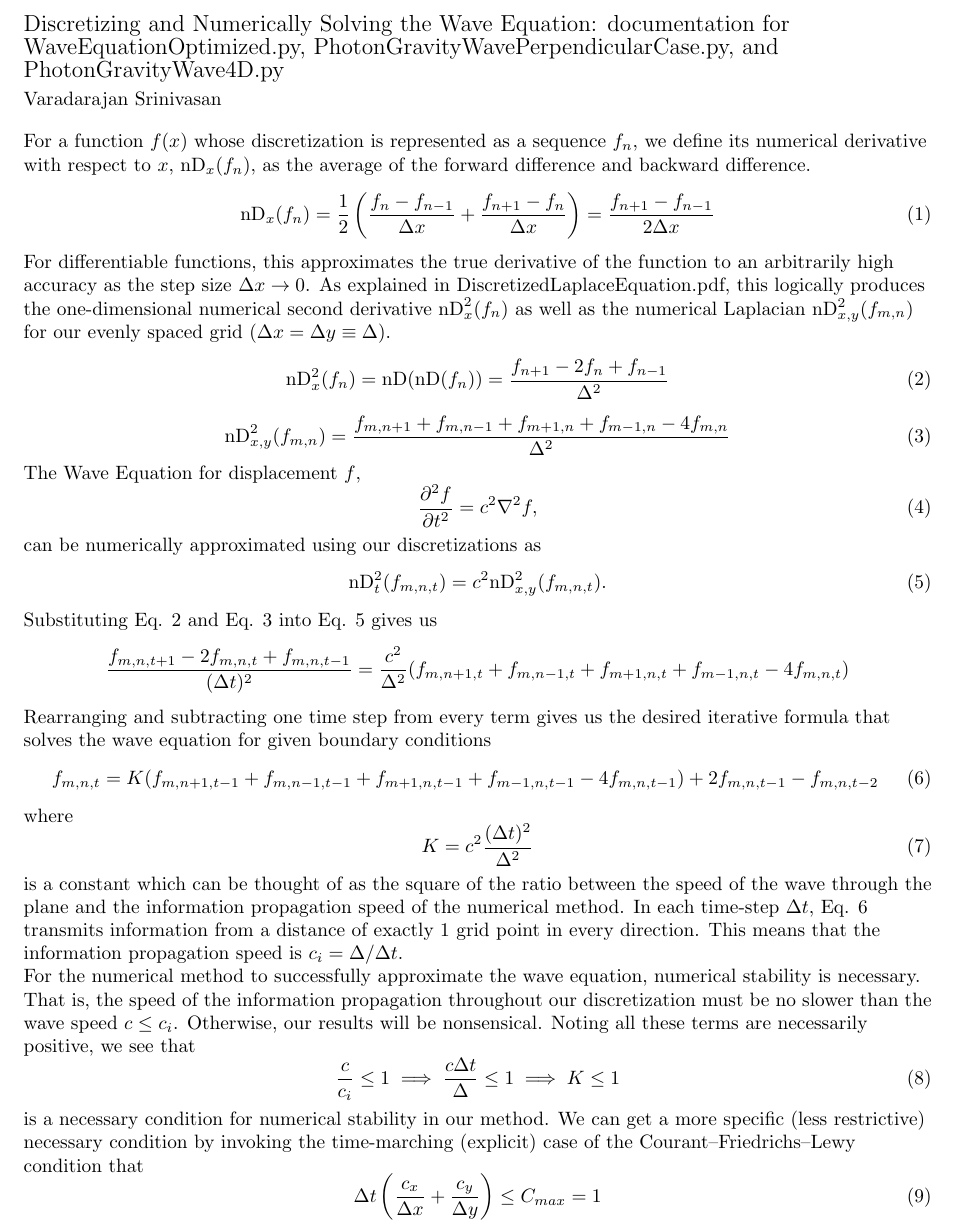
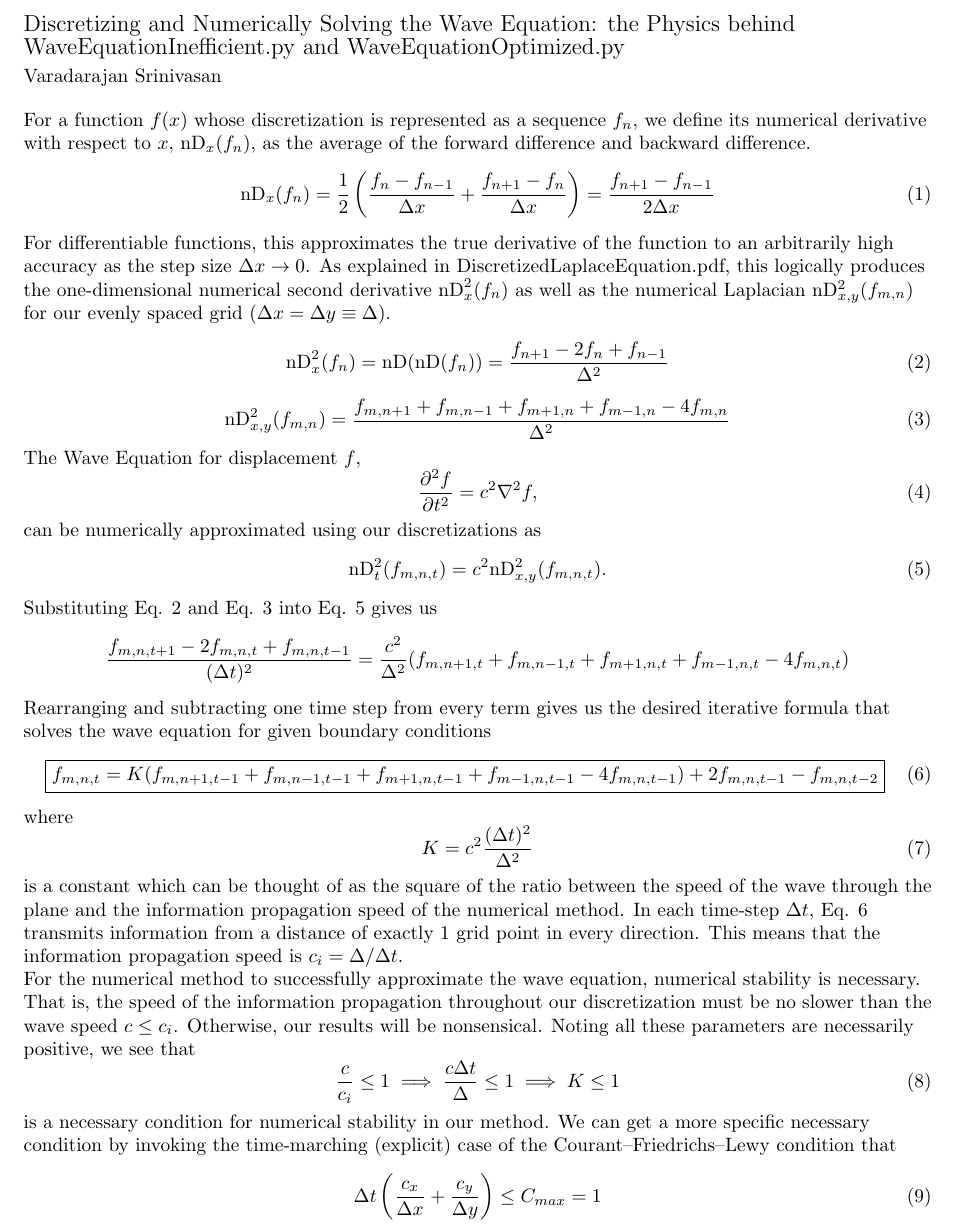
Before and after one commit to Varad-/GravitationalWaveResearch, a LaTeX document (Documentation/WaveEquation.tex): part of page 1 of 2, cut so that both start at the same text. Compiled offline with pdfLaTeX.

Commit message:
documentation for simple wave eqn done

```diff
--- a/Documentation/WaveEquation.tex
+++ b/Documentation/WaveEquation.tex
@@ -3,7 +3,7 @@
 \usepackage{fullpage}
 \begin{document}
 \flushleft{
-{\large Discretizing and Numerically Solving the Wave Equation: documentation for WaveEquationOptimized.py, PhotonGravityWavePerpendicularCase.py, and PhotonGravityWave4D.py}
+{\large Discretizing and Numerically Solving the Wave Equation: the Physics behind WaveEquationInefficient.py and WaveEquationOptimized.py}
 
 \smallskip
 Varadarajan Srinivasan
@@ -34,7 +34,7 @@ Substituting Eq. \ref{2nd deriv 1d} and Eq. \ref{Laplacian} into Eq. \ref{wave d
 \end{equation*}
 Rearranging and subtracting one time step from every term gives us the desired iterative formula that solves the wave equation for given boundary conditions
 \begin{equation} \label{wave eqn solution}
-f_{m,n,t}=K(f_{m,n+1,t-1}+f_{m,n-1,t-1}+f_{m+1,n,t-1}+f_{m-1,n,t-1}-4f_{m,n,t-1})+2f_{m,n,t-1}-f_{m,n,t-2}
+\boxed{f_{m,n,t}=K(f_{m,n+1,t-1}+f_{m,n-1,t-1}+f_{m+1,n,t-1}+f_{m-1,n,t-1}-4f_{m,n,t-1})+2f_{m,n,t-1}-f_{m,n,t-2}}
 \end{equation}
 where
 \begin{equation} \label{K}
@@ -42,11 +42,11 @@ K=c^2\frac{(\Delta t)^2}{\Delta^2}
 \end{equation}
 is a constant which can be thought of as the square of the ratio between the speed of the wave through the plane and the information propagation speed of the numerical method. In each time-step $\Delta t$, Eq. \ref{wave eqn solution} transmits information from a distance of exactly 1 grid point in every direction. This means that the information propagation speed is $c_{i}=\Delta / \Delta t$.
 
-For the numerical method to successfully approximate the wave equation, numerical stability is necessary. That is, the speed of the information propagation throughout our discretization must be no slower than the wave speed $c\leq c_i$. Otherwise, our results will be nonsensical. Noting all these terms are necessarily positive, we see that
+For the numerical method to successfully approximate the wave equation, numerical stability is necessary. That is, the speed of the information propagation throughout our discretization must be no slower than the wave speed $c\leq c_i$. Otherwise, our results will be nonsensical. Noting all these parameters are necessarily positive, we see that
 \begin{equation} \label{K<=1}
 \frac{c}{c_i}\leq 1 \implies \frac{c\Delta t}{\Delta}\leq 1 \implies K\leq 1
 \end{equation}
-is a necessary condition for numerical stability in our method. We can get a more specific (less restrictive) necessary condition by invoking the time-marching (explicit) case of the Courant--Friedrichs--Lewy condition that
+is a necessary condition for numerical stability in our method. We can get a more specific necessary condition by invoking the time-marching (explicit) case of the Courant--Friedrichs--Lewy condition that
 \begin{equation}
 \Delta t\left(\frac{c_x}{\Delta x}+\frac{c_y}{\Delta y}\right)\leq C_{max}=1
 \end{equation}
```
Also changed, not shown: Documentation/WaveEquation.pdf, Documentation/WaveEquation.tex (2 more changed lines).
